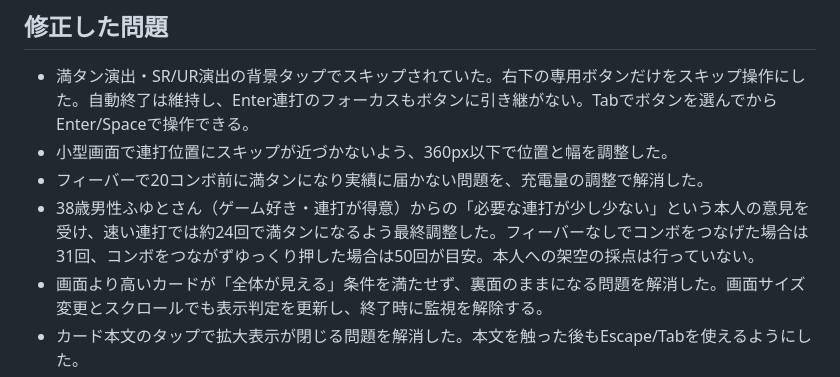
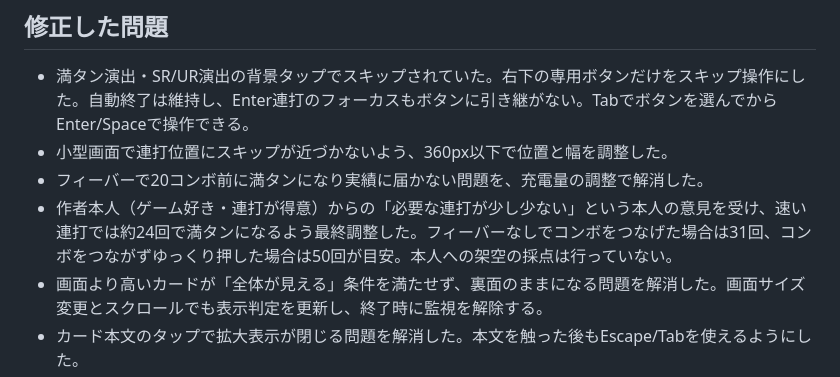
Before and after one commit to fuyutosan/panda-charger, a Markdown page: docs/playtest-2026-10-05.md, the part around the change. Drawn GitHub-style.

Commit message:
テスト記録の表記を「作者本人」に変更
Co-Authored-By: Claude Opus 5.5 <noreply@anthropic.com>

```diff
--- a/docs/playtest-2026-10-05.md
+++ b/docs/playtest-2026-10-05.md
@@ -31,7 +31,7 @@
 - 満タン演出・SR/UR演出の背景タップでスキップされていた。右下の専用ボタンだけをスキップ操作にした。自動終了は維持し、Enter連打のフォーカスもボタンに引き継がない。Tabでボタンを選んでからEnter/Spaceで操作できる。
 - 小型画面で連打位置にスキップが近づかないよう、360px以下で位置と幅を調整した。
 - フィーバーで20コンボ前に満タンになり実績に届かない問題を、充電量の調整で解消した。
-- 38歳男性ふゆとさん（ゲーム好き・連打が得意）からの「必要な連打が少し少ない」という本人の意見を受け、速い連打では約24回で満タンになるよう最終調整した。フィーバーなしでコンボをつなげた場合は31回、コンボをつながずゆっくり押した場合は50回が目安。本人への架空の採点は行っていない。
+- 作者本人（ゲーム好き・連打が得意）からの「必要な連打が少し少ない」という本人の意見を受け、速い連打では約24回で満タンになるよう最終調整した。フィーバーなしでコンボをつなげた場合は31回、コンボをつながずゆっくり押した場合は50回が目安。本人への架空の採点は行っていない。
 - 画面より高いカードが「全体が見える」条件を満たせず、裏面のままになる問題を解消した。画面サイズ変更とスクロールでも表示判定を更新し、終了時に監視を解除する。
 - カード本文のタップで拡大表示が閉じる問題を解消した。本文を触った後もEscape/Tabを使えるようにした。
 - 非表示ダイアログをinertとaria-hiddenで操作対象から外した。
```
